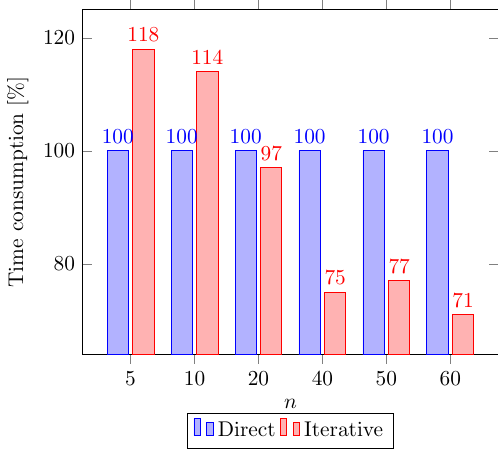
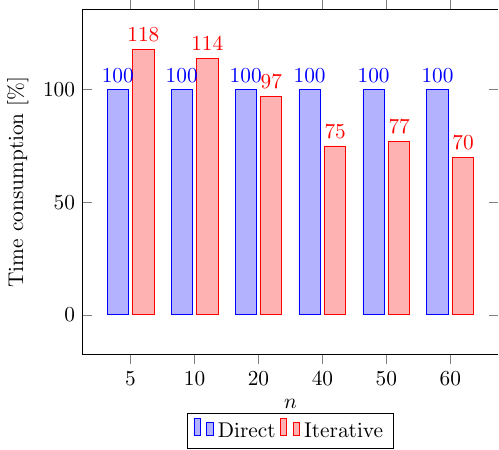
Before and after one commit to labmec/WCCM2024-Iterative, a LaTeX figure (data/speedup.tex): the whole page. Compiled offline with pdfLaTeX.

Commit message:
Changed y scale in the speedup graph to start from 0

```diff
--- a/data/speedup.tex
+++ b/data/speedup.tex
@@ -16,6 +16,7 @@
         legend style={at={(0.5,-0.17)},
           anchor=north,legend columns=-1},
         ylabel={Time consumption [\%]},
+        ymin=0,
         symbolic x coords={$5$,$10$,$20$,$40$,$50$,$60$},
         xtick=data,
         xlabel={$n$},
@@ -23,7 +24,7 @@
         nodes near coords align={vertical},
         ]
     \addplot coordinates {($5$,100) ($10$,100) ($20$,100) ($40$,100) ($50$,100) ($60$,100)};
-    \addplot coordinates {($5$,118) ($10$,114) ($20$,97) ($40$,75) ($50$,77) ($60$,71)};
+    \addplot coordinates {($5$,118) ($10$,114) ($20$,97) ($40$,75) ($50$,77) ($60$,70)};
     \legend{Direct,Iterative}
     \end{axis}
     \end{tikzpicture}
```
Also changed, not shown: data/speedup.pdf, figs/speedup.pdf, wccm2024.pdf.
